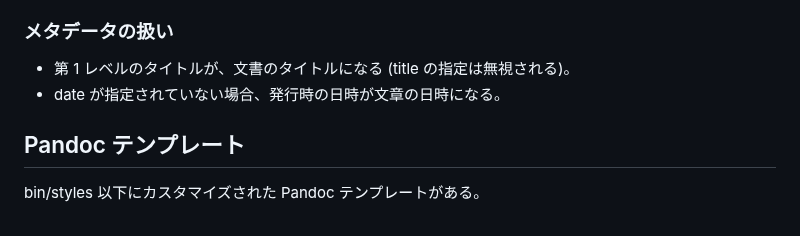
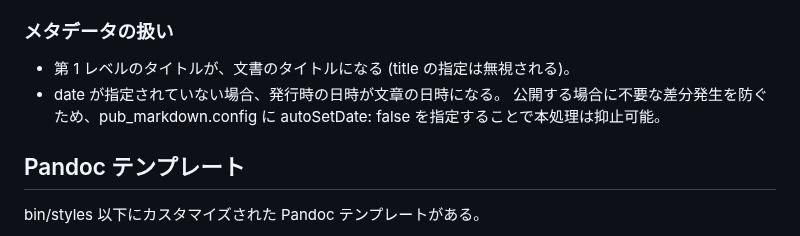
Before and after one commit to Hondarer/pub_markdown, a Markdown page: docs-src/index.md, the part around the change. GitHub-like rendering.

Commit message:
注意書き追加

```diff
--- a/docs-src/index.md
+++ b/docs-src/index.md
@@ -354,6 +354,7 @@ docx 変換時に改ページを挿入したい場合は、`\newpage` を挿入
 
 + 第 1 レベルのタイトルが、文書のタイトルになる (title の指定は無視される)。
 + date が指定されていない場合、発行時の日時が文章の日時になる。
+  公開する場合に不要な差分発生を防ぐため、pub_markdown.config に autoSetDate: false を指定することで本処理は抑止可能。
 
 ## Pandoc テンプレート
 
```
